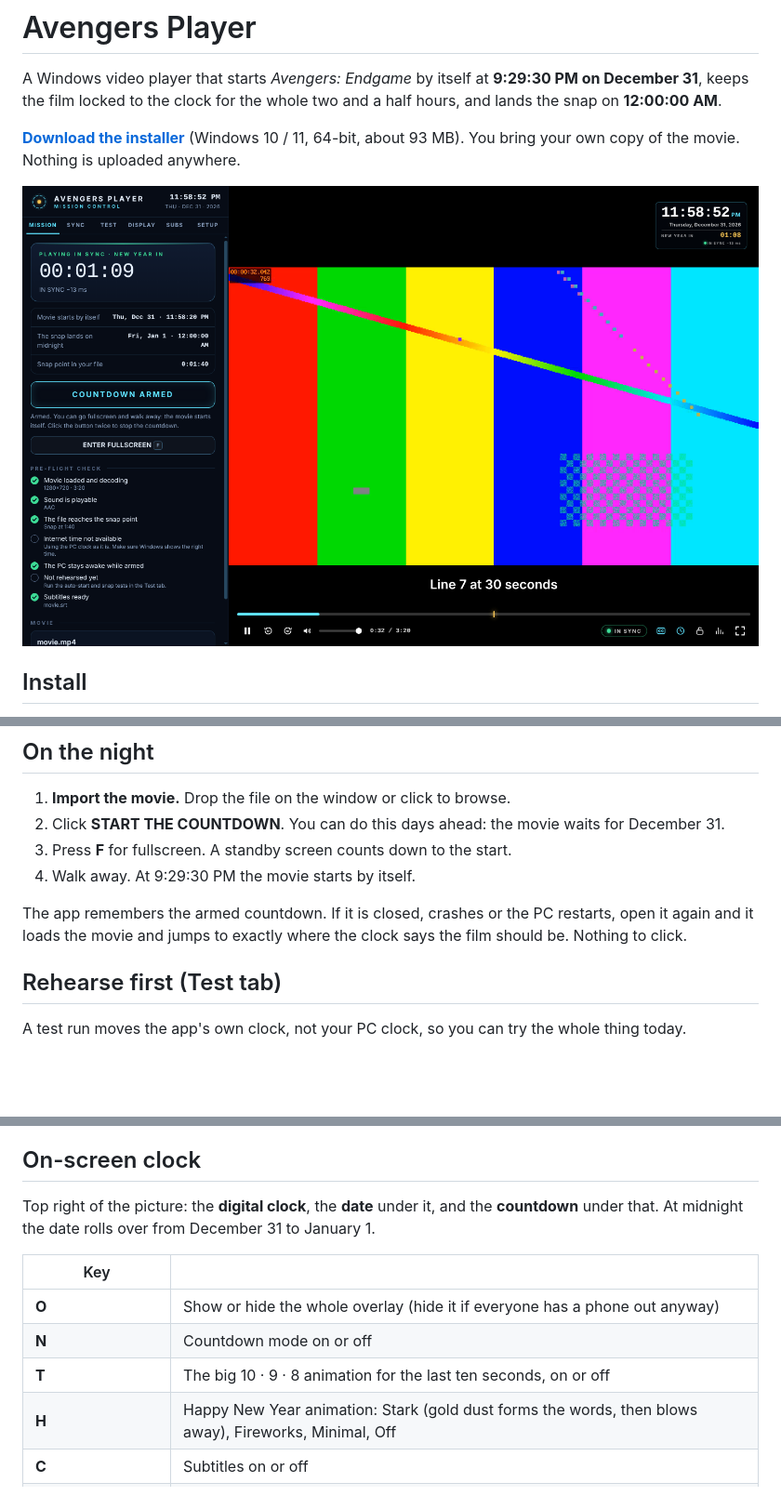
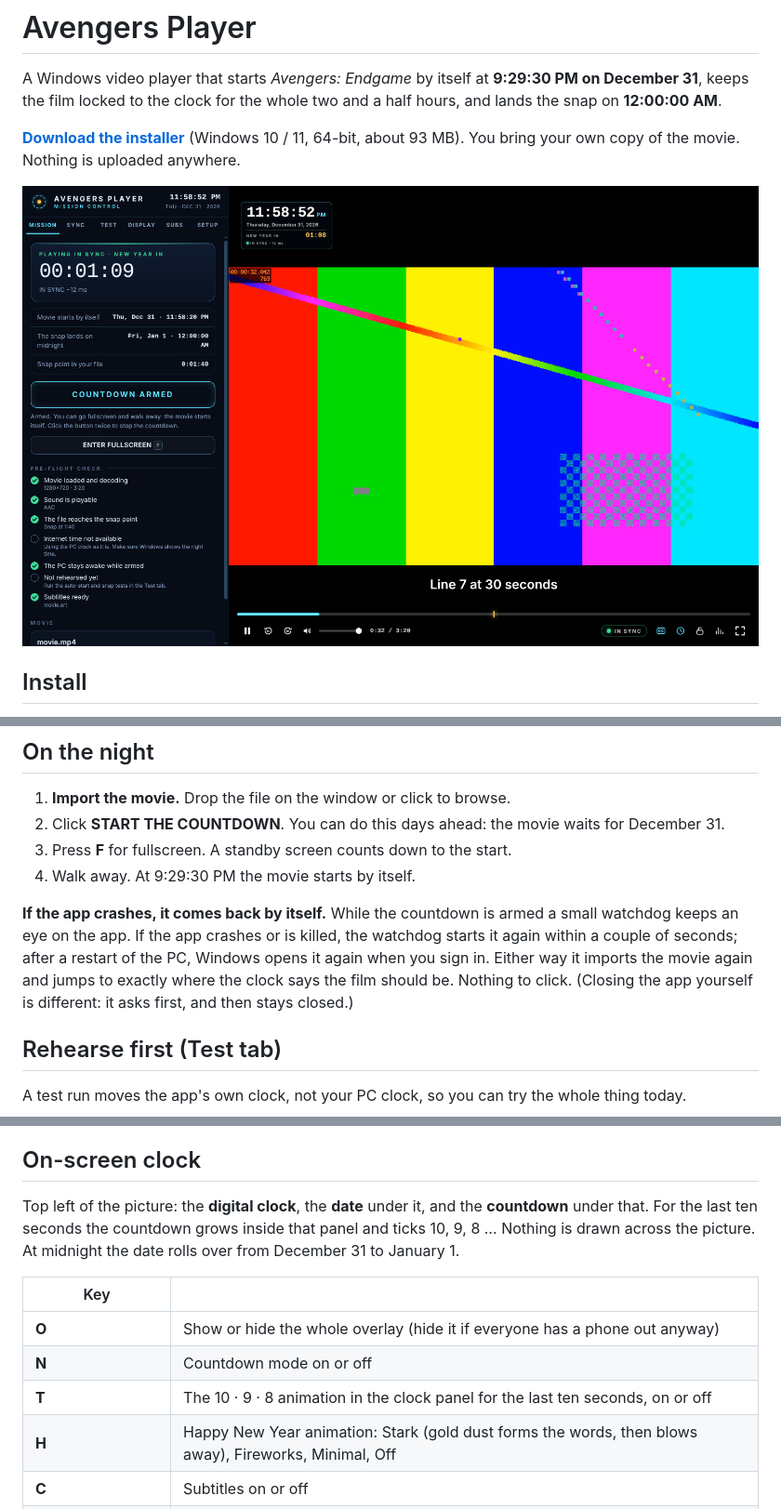
Before and after one commit to akaa647382-spec/Pc-clipper, a Markdown page: avengers-player/README.md, 3 parts joined by grey strips. Shown at 93% size. Drawn GitHub-style; pictures changed too: avengers-player/docs/player.png; blank space fills up the shorter version.

```diff
--- a/avengers-player/README.md
+++ b/avengers-player/README.md
@@ -22,8 +22,10 @@ You bring your own copy of the movie. Nothing is uploaded anywhere.
 3. Press **F** for fullscreen. A standby screen counts down to the start.
 4. Walk away. At 9:29:30 PM the movie starts by itself.
 
-The app remembers the armed countdown. If it is closed, crashes or the PC restarts, open it again and it loads the
-movie and jumps to exactly where the clock says the film should be. Nothing to click.
+**If the app crashes, it comes back by itself.** While the countdown is armed a small watchdog keeps an eye on the
+app. If the app crashes or is killed, the watchdog starts it again within a couple of seconds; after a restart of the PC,
+Windows opens it again when you sign in. Either way it imports the movie again and jumps to exactly where the clock says
+the film should be. Nothing to click. (Closing the app yourself is different: it asks first, and then stays closed.)
 
 ## Rehearse first (Test tab)
 
@@ -54,14 +57,15 @@ corrected automatically, without a box. **L** locks the controls so a slip canno
 
 ## On-screen clock
 
-Top right of the picture: the **digital clock**, the **date** under it, and the **countdown** under that. At midnight the
+Top left of the picture: the **digital clock**, the **date** under it, and the **countdown** under that. For the last ten
+seconds the countdown grows inside that panel and ticks 10, 9, 8 … Nothing is drawn across the picture. At midnight the
 date rolls over from December 31 to January 1.
 
 | Key | |
 |---|---|
 | **O** | Show or hide the whole overlay (hide it if everyone has a phone out anyway) |
 | **N** | Countdown mode on or off |
-| **T** | The big 10 · 9 · 8 animation for the last ten seconds, on or off |
+| **T** | The 10 · 9 · 8 animation in the clock panel for the last ten seconds, on or off |
 | **H** | Happy New Year animation: Stark (gold dust forms the words, then blows away), Fireworks, Minimal, Off |
 | **C** | Subtitles on or off |
 | **Z** / **X** | Subtitles earlier / later |
```
Also changed, not shown: other parts of avengers-player/README.md (+2 -1 lines), 10 other files.
